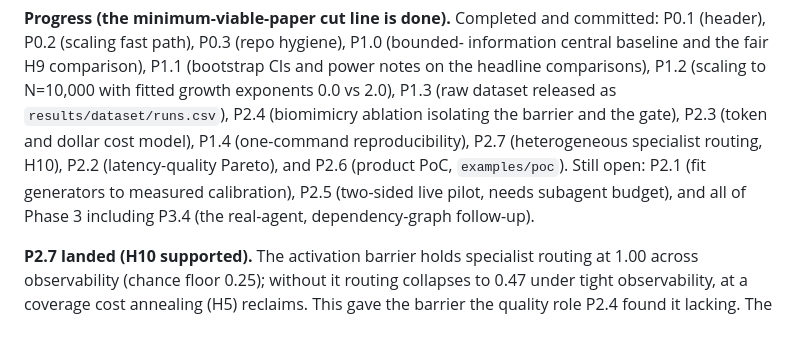
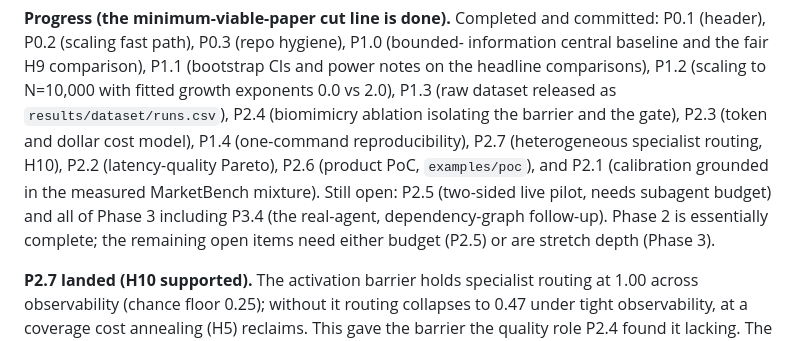
Before and after one commit to joperjoker/biomimetic-ai-orchestration, a Markdown page: docs/next_experiments.md, the part around the change. GitHub-like rendering.

Commit message:
Revise plan, STATUS and changelog for P2.1 (measured-mixture calibration)
Mark P2.1 done, note Phase 2 is essentially complete (remaining open items need
budget or are Phase 3), and add a CHANGELOG entry for the fitted calibration
recovery.

Co-Authored-By: Claude Opus 4.8 <noreply@anthropic.com>
Claude-Session: https://claude.ai/code/session_01KXkYMiAA9n7RE1xp4yvtir

```diff
--- a/docs/next_experiments.md
+++ b/docs/next_experiments.md
@@ -13,10 +13,12 @@ power notes on the headline comparisons), P1.2 (scaling to N=10,000 with fitted
 growth exponents 0.0 vs 2.0), P1.3 (raw dataset released as
 `results/dataset/runs.csv`), P2.4 (biomimicry ablation isolating the barrier and
 the gate), P2.3 (token and dollar cost model), P1.4 (one-command reproducibility),
-P2.7 (heterogeneous specialist routing, H10), P2.2 (latency-quality Pareto), and
-P2.6 (product PoC, `examples/poc`). Still open: P2.1 (fit generators to measured
-calibration), P2.5 (two-sided live pilot, needs subagent budget), and all of
-Phase 3 including P3.4 (the real-agent, dependency-graph follow-up).
+P2.7 (heterogeneous specialist routing, H10), P2.2 (latency-quality Pareto), P2.6
+(product PoC, `examples/poc`), and P2.1 (calibration grounded in the measured
+MarketBench mixture). Still open: P2.5 (two-sided live pilot, needs subagent
+budget) and all of Phase 3 including P3.4 (the real-agent, dependency-graph
+follow-up). Phase 2 is essentially complete; the remaining open items need either
+budget (P2.5) or are stretch depth (Phase 3).
 
 **P2.7 landed (H10 supported).** The activation barrier holds specialist routing
 at 1.00 across observability (chance floor 0.25); without it routing collapses to
```
Also changed, not shown: CHANGELOG.md (+1 -0 lines), STATUS.md (+1 -1 lines).
